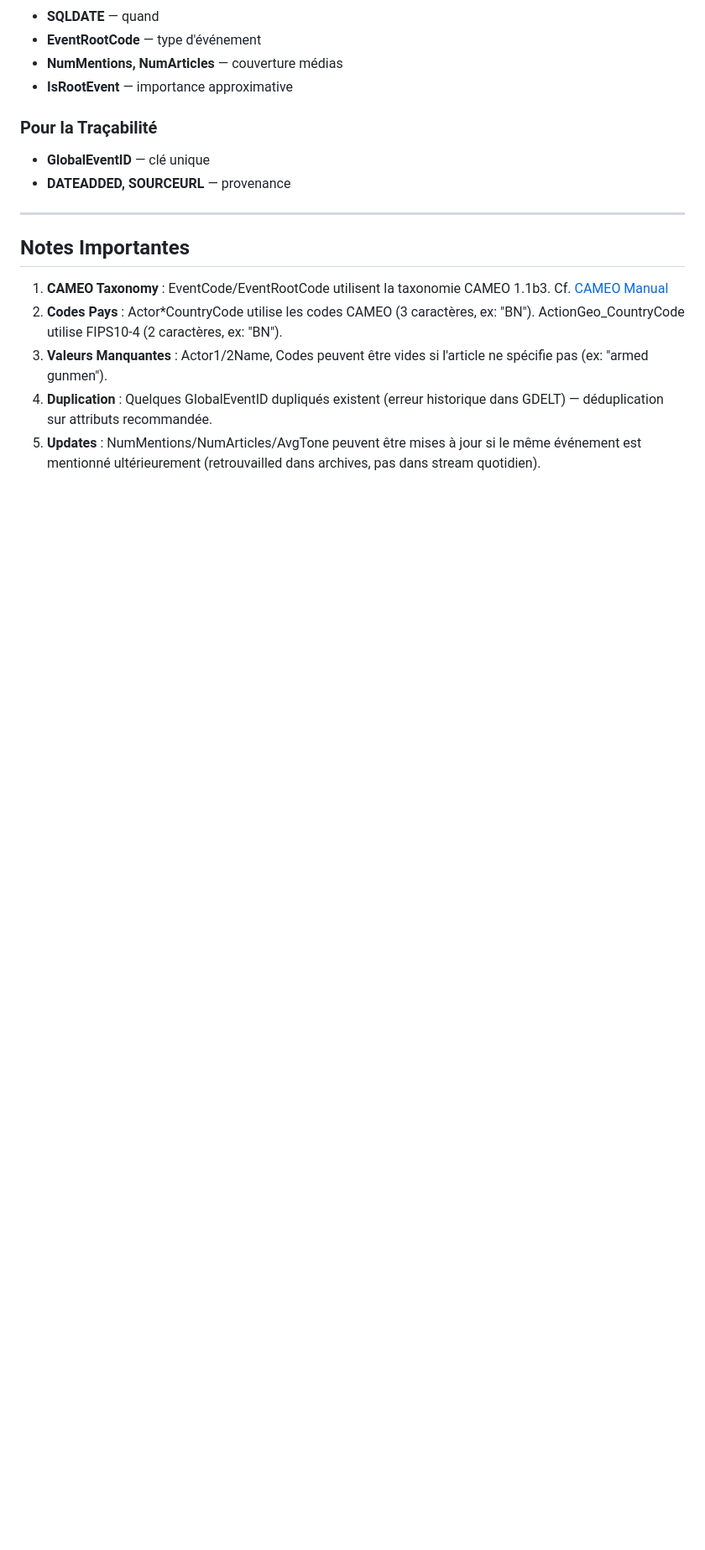
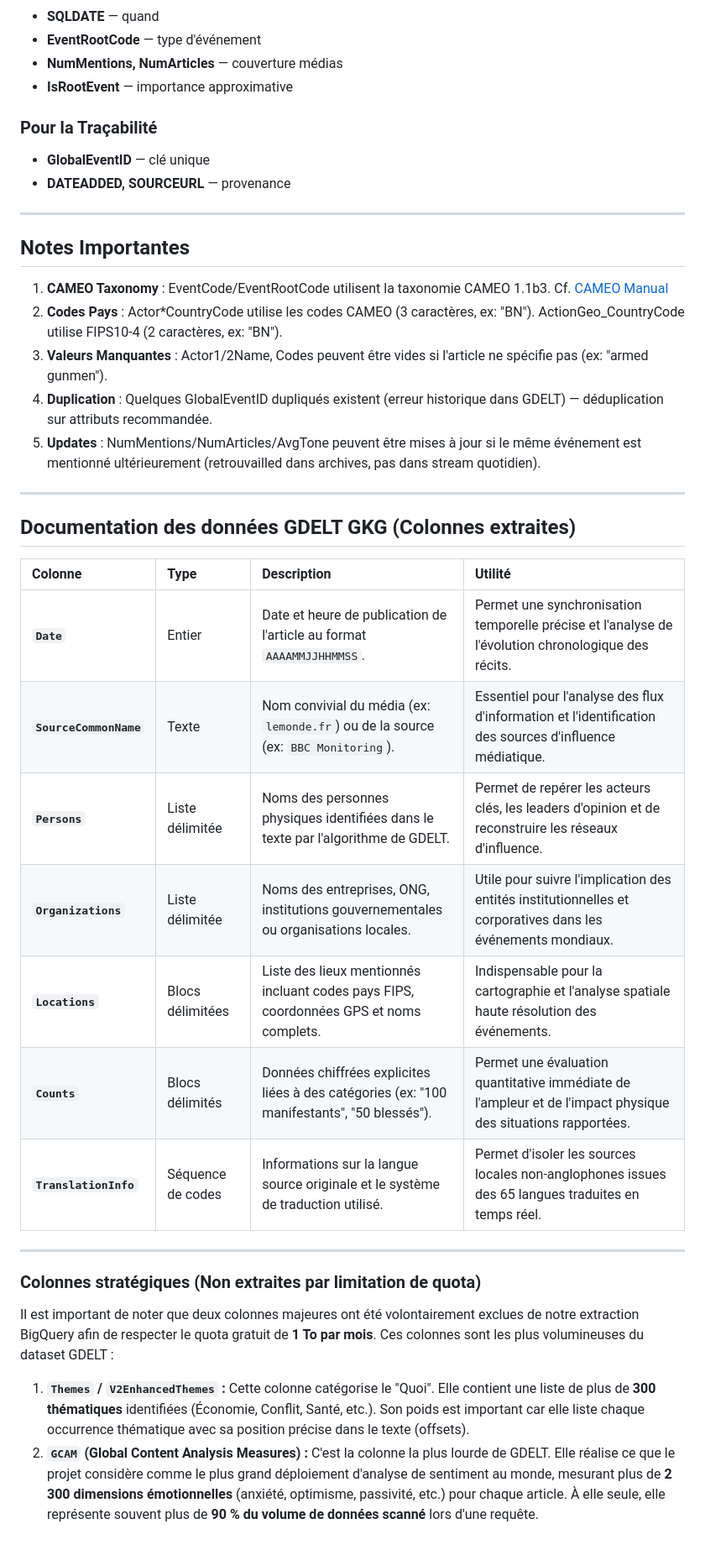
Before and after one commit to Equipe-003/Hackathon_iSHEEROXDatacamp, a Markdown page: GDELT_COLUMNS_DICT.md, the part around the change. Shown at 84% size. Rendered like a GitHub page; blank space fills up the shorter version.

Commit message:
Ajout de la description des données GKG

```diff
--- a/GDELT_COLUMNS_DICT.md
+++ b/GDELT_COLUMNS_DICT.md
@@ -126,3 +126,25 @@ Le code caméo est un dictionnaire universel qui traduit les informations en cod
 3. **Valeurs Manquantes** : Actor1/2Name, Codes peuvent être vides si l'article ne spécifie pas (ex: "armed gunmen").
 4. **Duplication** : Quelques GlobalEventID dupliqués existent (erreur historique dans GDELT) — déduplication sur attributs recommandée.
 5. **Updates** : NumMentions/NumArticles/AvgTone peuvent être mises à jour si le même événement est mentionné ultérieurement (retrouvailled dans archives, pas dans stream quotidien).
+
+---
+## Documentation des données GDELT GKG (Colonnes extraites)
+
+| Colonne | Type | Description | Utilité |
+| :--- | :--- | :--- | :--- |
+| **`Date`** | Entier | Date et heure de publication de l'article au format `AAAAMMJJHHMMSS`. | Permet une synchronisation temporelle précise et l'analyse de l'évolution chronologique des récits. |
+| **`SourceCommonName`** | Texte | Nom convivial du média (ex: `lemonde.fr`) ou de la source (ex: `BBC Monitoring`). | Essentiel pour l'analyse des flux d'information et l'identification des sources d'influence médiatique. |
+| **`Persons`** | Liste délimitée | Noms des personnes physiques identifiées dans le texte par l'algorithme de GDELT. | Permet de repérer les acteurs clés, les leaders d'opinion et de reconstruire les réseaux d'influence. |
+| **`Organizations`** | Liste délimitée | Noms des entreprises, ONG, institutions gouvernementales ou organisations locales. | Utile pour suivre l'implication des entités institutionnelles et corporatives dans les événements mondiaux. |
+| **`Locations`** | Blocs délimitées | Liste des lieux mentionnés incluant codes pays FIPS, coordonnées GPS et noms complets. | Indispensable pour la cartographie et l'analyse spatiale haute résolution des événements. |
+| **`Counts`** | Blocs délimités | Données chiffrées explicites liées à des catégories (ex: "100 manifestants", "50 blessés"). | Permet une évaluation quantitative immédiate de l'ampleur et de l'impact physique des situations rapportées. |
+| **`TranslationInfo`** | Séquence de codes | Informations sur la langue source originale et le système de traduction utilisé. | Permet d'isoler les sources locales non-anglophones issues des 65 langues traduites en temps réel. |
+
+---
+
+### Colonnes stratégiques (Non extraites par limitation de quota)
+
+Il est important de noter que deux colonnes majeures ont été volontairement exclues de notre extraction BigQuery afin de respecter le quota gratuit de **1 To par mois**. Ces colonnes sont les plus volumineuses du dataset GDELT :
+
+1.  **`Themes` / `V2EnhancedThemes` :** Cette colonne catégorise le "Quoi". Elle contient une liste de plus de **300 thématiques** identifiées (Économie, Conflit, Santé, etc.). Son poids est important car elle liste chaque occurrence thématique avec sa position précise dans le texte (offsets).
+2.  **`GCAM` (Global Content Analysis Measures) :** C'est la colonne la plus lourde de GDELT. Elle réalise ce que le projet considère comme le plus grand déploiement d'analyse de sentiment au monde, mesurant plus de **2 300 dimensions émotionnelles** (anxiété, optimisme, passivité, etc.) pour chaque article. À elle seule, elle représente souvent plus de **90 % du volume de données scanné** lors d'une requête.
```
